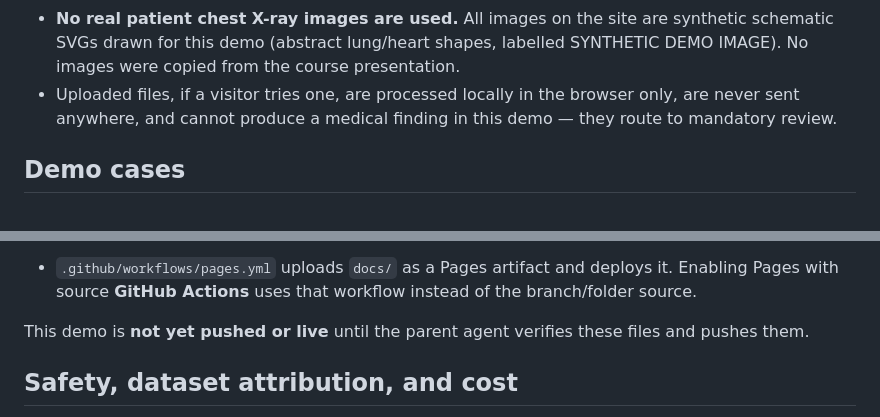
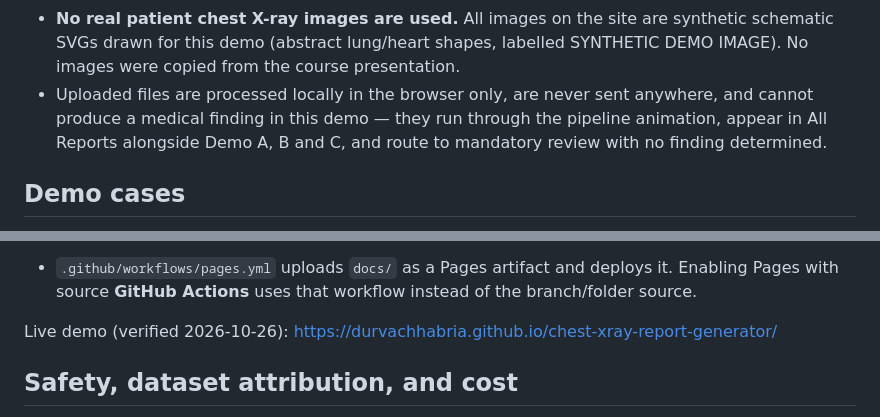
Before and after one commit to durvachhabria/chest-xray-report-generator, a Markdown page: README.md, 2 parts joined by grey strips. GitHub-like rendering.

Commit message:
Update README for upload flow and live demo

```diff
--- a/README.md
+++ b/README.md
@@ -40,9 +40,11 @@ finished report is ever auto-emitted. Passing cases are labelled
   synthetic schematic SVGs drawn for this demo (abstract lung/heart shapes,
   labelled SYNTHETIC DEMO IMAGE). No images were copied from the course
   presentation.
-- Uploaded files, if a visitor tries one, are processed locally in the
-  browser only, are never sent anywhere, and cannot produce a medical
-  finding in this demo — they route to mandatory review.
+- Uploaded files are processed locally in the browser only, are never
+  sent anywhere, and cannot produce a medical finding in this demo —
+  they run through the pipeline animation, appear in All Reports
+  alongside Demo A, B and C, and route to mandatory review with no
+  finding determined.
 
 ## Demo cases
 
@@ -101,8 +103,7 @@ Option 2 — GitHub Actions (also included):
   deploys it. Enabling Pages with source **GitHub Actions** uses that
   workflow instead of the branch/folder source.
 
-This demo is **not yet pushed or live** until the parent agent verifies
-these files and pushes them.
+Live demo (verified 2026-10-26): https://durvachhabria.github.io/chest-xray-report-generator/
 
 ## Safety, dataset attribution, and cost
 
```
